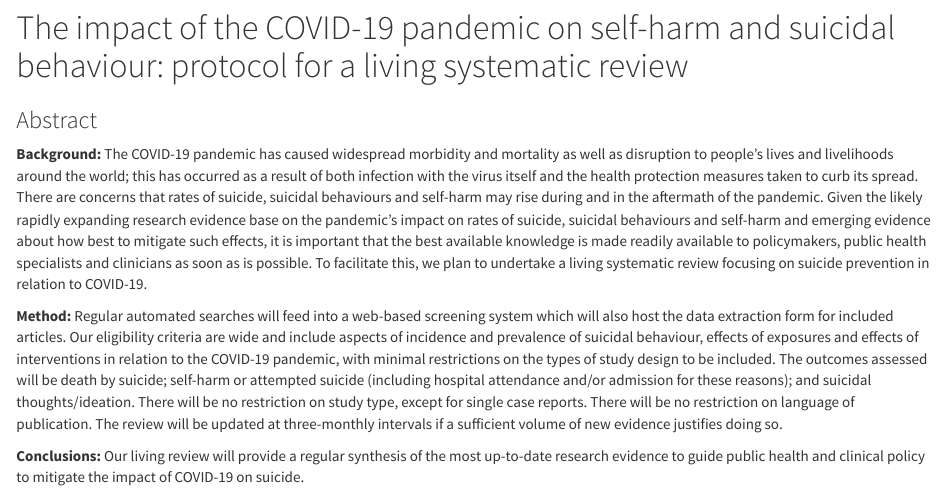
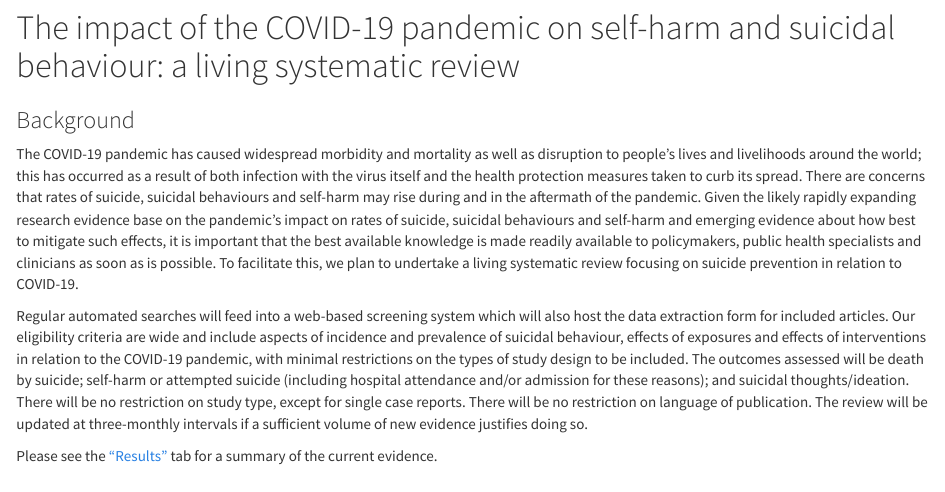
Before and after one commit to covid19-suicide-lsr/covid19-suicide-lsr.github.io, an R Markdown document (analysis/index.Rmd): the page in a window 1100 px wide, from 180 px down. The pictures show the output file index.html that the author committed with the source, opened offline; library style sheets and scripts come from the installed R packages.

Commit message:
Still customising

```diff
--- a/analysis/index.Rmd
+++ b/analysis/index.Rmd
@@ -8,12 +8,12 @@ editor_options:
   chunk_output_type: console
 ---
 
-# The impact of the COVID-19 pandemic on self-harm and suicidal behaviour: protocol for a living systematic review
+# The impact of the COVID-19 pandemic on self-harm and suicidal behaviour: a living systematic review
 
-### Abstract
+### Background
 
-__Background:__ The COVID-19 pandemic has caused widespread morbidity and mortality as well as disruption to people’s lives and livelihoods around the world; this has occurred as a result of both infection with the virus itself and the health protection measures taken to curb its spread. There are concerns that rates of suicide, suicidal behaviours and self-harm may rise during and in the aftermath of the pandemic. Given the likely rapidly expanding research evidence base on the pandemic’s impact on rates of suicide, suicidal behaviours and self-harm and emerging evidence about how best to mitigate such effects, it is important that the best available knowledge is made readily available to policymakers, public health specialists and clinicians as soon as is possible. To facilitate this, we plan to undertake a living systematic review focusing on suicide prevention in relation to COVID-19.
+The COVID-19 pandemic has caused widespread morbidity and mortality as well as disruption to people’s lives and livelihoods around the world; this has occurred as a result of both infection with the virus itself and the health protection measures taken to curb its spread. There are concerns that rates of suicide, suicidal behaviours and self-harm may rise during and in the aftermath of the pandemic. Given the likely rapidly expanding research evidence base on the pandemic’s impact on rates of suicide, suicidal behaviours and self-harm and emerging evidence about how best to mitigate such effects, it is important that the best available knowledge is made readily available to policymakers, public health specialists and clinicians as soon as is possible. To facilitate this, we plan to undertake a living systematic review focusing on suicide prevention in relation to COVID-19.
 
-__Method:__ Regular automated searches will feed into a web-based screening system which will also host the data extraction form for included articles. Our eligibility criteria are wide and include aspects of incidence and prevalence of suicidal behaviour, effects of exposures and effects of interventions in relation to the COVID-19 pandemic, with minimal restrictions on the types of study design to be included. The outcomes assessed will be death by suicide; self-harm or attempted suicide (including hospital attendance and/or admission for these reasons); and suicidal thoughts/ideation. There will be no restriction on study type, except for single case reports. There will be no restriction on language of publication. The review will be updated at three-monthly intervals if a sufficient volume of new evidence justifies doing so.
+Regular automated searches will feed into a web-based screening system which will also host the data extraction form for included articles. Our eligibility criteria are wide and include aspects of incidence and prevalence of suicidal behaviour, effects of exposures and effects of interventions in relation to the COVID-19 pandemic, with minimal restrictions on the types of study design to be included. The outcomes assessed will be death by suicide; self-harm or attempted suicide (including hospital attendance and/or admission for these reasons); and suicidal thoughts/ideation. There will be no restriction on study type, except for single case reports. There will be no restriction on language of publication. The review will be updated at three-monthly intervals if a sufficient volume of new evidence justifies doing so.
 
-__Conclusions:__ Our living review will provide a regular synthesis of the most up-to-date research evidence to guide public health and clinical policy to mitigate the impact of COVID-19 on suicide.
+Please see the ["Results"](results.html) tab for a summary of the current evidence.
```
Also changed, not shown: analysis/about.Rmd (+8 -6 lines), about.html, figures/logo-full-colour.png (added), index.html, results.html, 1 other file.
